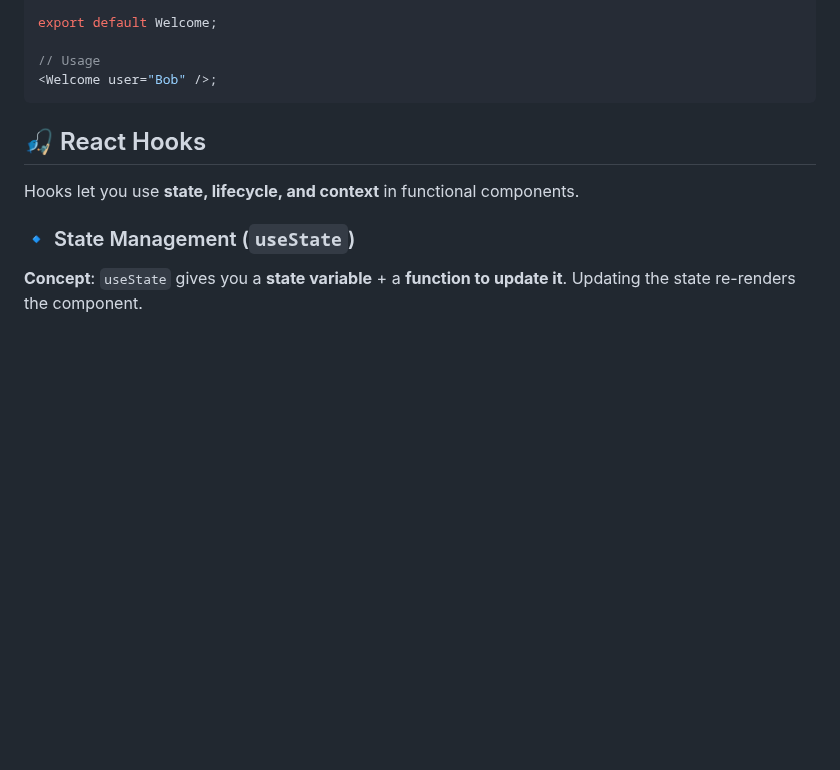
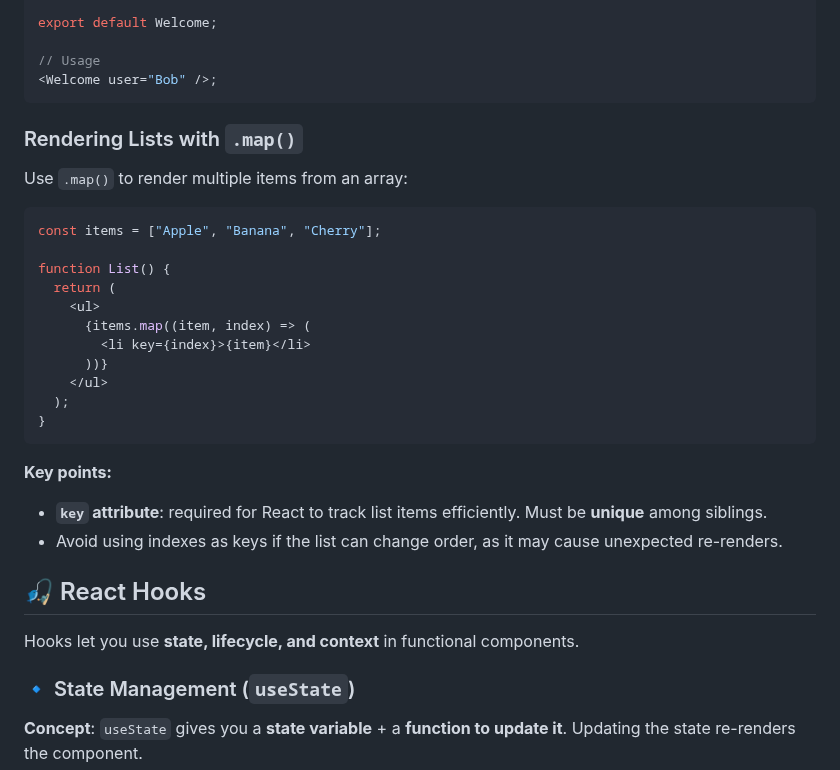
Before and after one commit to younes-alhyan/tutorials-hub, a Markdown page: tutorials/react.md, the part around the change. GitHub-like rendering; blank space fills up the shorter version.

Commit message:
Add Rendering Lists Section

````diff
--- a/tutorials/react.md
+++ b/tutorials/react.md
@@ -60,6 +60,29 @@ export default Welcome;
 // Usage
 <Welcome user="Bob" />;
 ```
+
+### Rendering Lists with `.map()`
+
+Use `.map()` to render multiple items from an array:
+
+```jsx
+const items = ["Apple", "Banana", "Cherry"];
+
+function List() {
+  return (
+    <ul>
+      {items.map((item, index) => (
+        <li key={index}>{item}</li>
+      ))}
+    </ul>
+  );
+}
+```
+
+**Key points:**
+
+- **`key` attribute**: required for React to track list items efficiently. Must be **unique** among siblings.
+- Avoid using indexes as keys if the list can change order, as it may cause unexpected re-renders.
 
 ## 🎣 React Hooks
 
````
